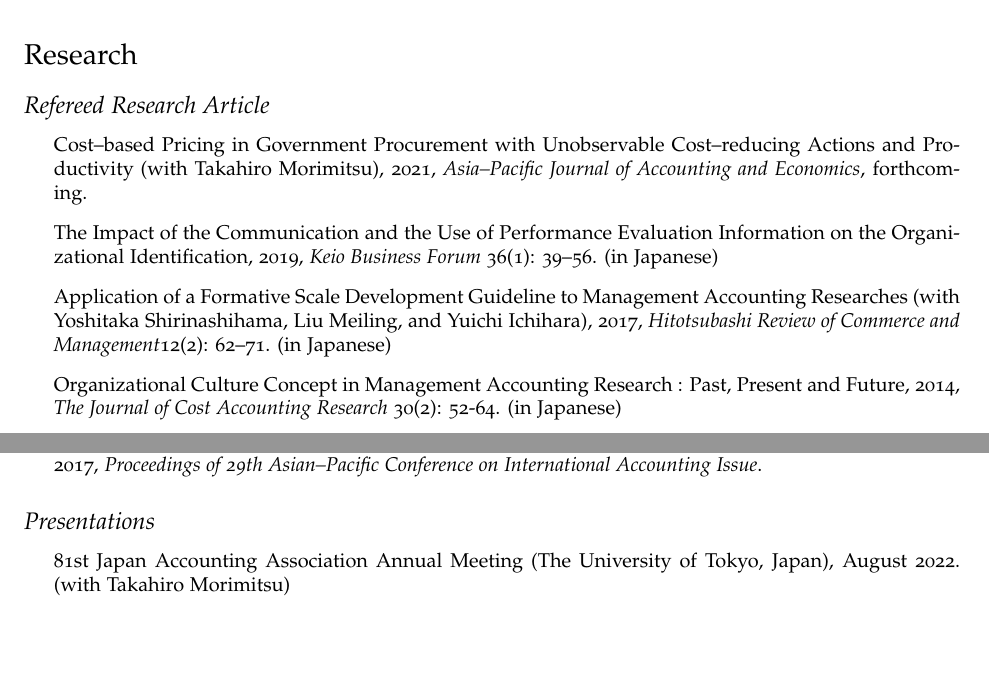
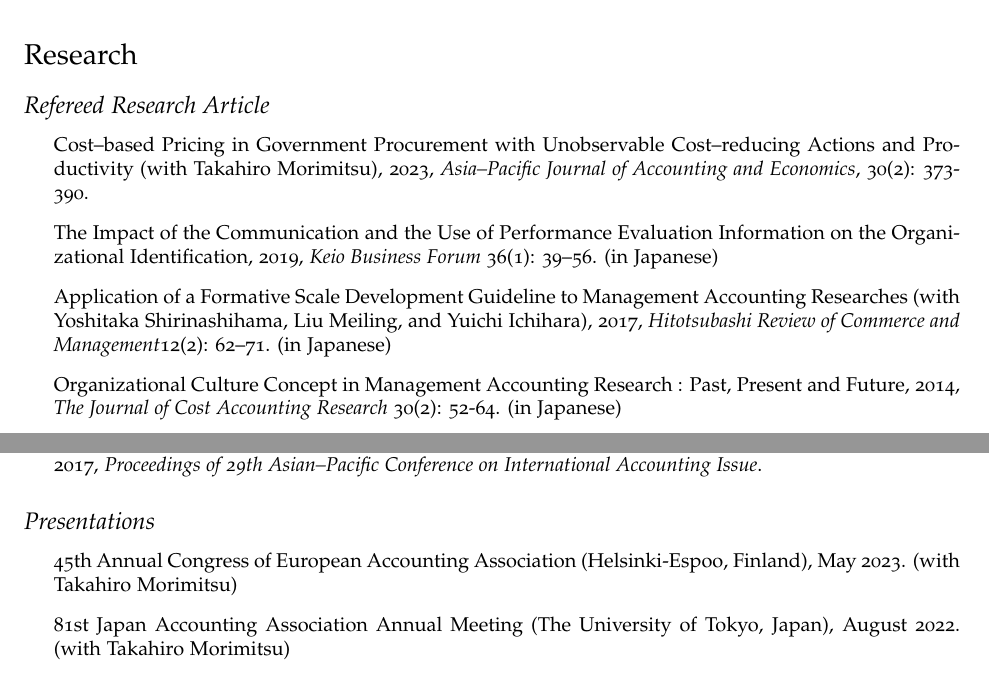
Before and after one commit to ticmrk/CV-en, a LaTeX CV (cv-Kimura-en.tex): two parts of pages 1 and 2 of 4, joined at a grey line, cut so that both start at the same text, the shorter picture padded with empty space. Compiled offline with pdfLaTeX.

Commit message:
20230306_APJAE

```diff
--- a/cv-Kimura-en.tex
+++ b/cv-Kimura-en.tex
@@ -127,7 +127,7 @@
 \subsection*{Refereed Research Article}
 
 \begin{itemize}
-    \item Cost--based Pricing in Government Procurement with Unobservable Cost--reducing Actions and Productivity (with Takahiro Morimitsu), 2021, \textit{Asia--Pacific Journal of Accounting and Economics}, forthcoming.
+    \item Cost--based Pricing in Government Procurement with Unobservable Cost--reducing Actions and Productivity (with Takahiro Morimitsu), 2023, \textit{Asia--Pacific Journal of Accounting and Economics}, 30(2): 373-390.
 
     \item The Impact of the Communication and the Use of Performance Evaluation Information on the Organizational Identification, 2019, \textit{Keio Business Forum} 36(1): 39--56. (in Japanese)
 
@@ -165,6 +165,7 @@
 \subsection*{Presentations}
 
 \begin{itemize}
+    \item 45th Annual Congress of European Accounting Association (Helsinki-Espoo, Finland), May 2023. (with Takahiro Morimitsu)
     \item 81st Japan Accounting Association Annual Meeting (The University of Tokyo, Japan), August 2022. (with Takahiro Morimitsu)
     \item 2022 The Japanese Association of Management Accounting Annual Meeting (Meiji University, Japan), August 2022. (with Takahiro Morimitsu)
   \item 79th Japan Accounting Association Annual Meeting (Hokkaido University, Japan), September 2020. (with Takahiro Morimitsu)
```
Also changed, not shown: cv-Kimura-en.pdf, 4 other files.
